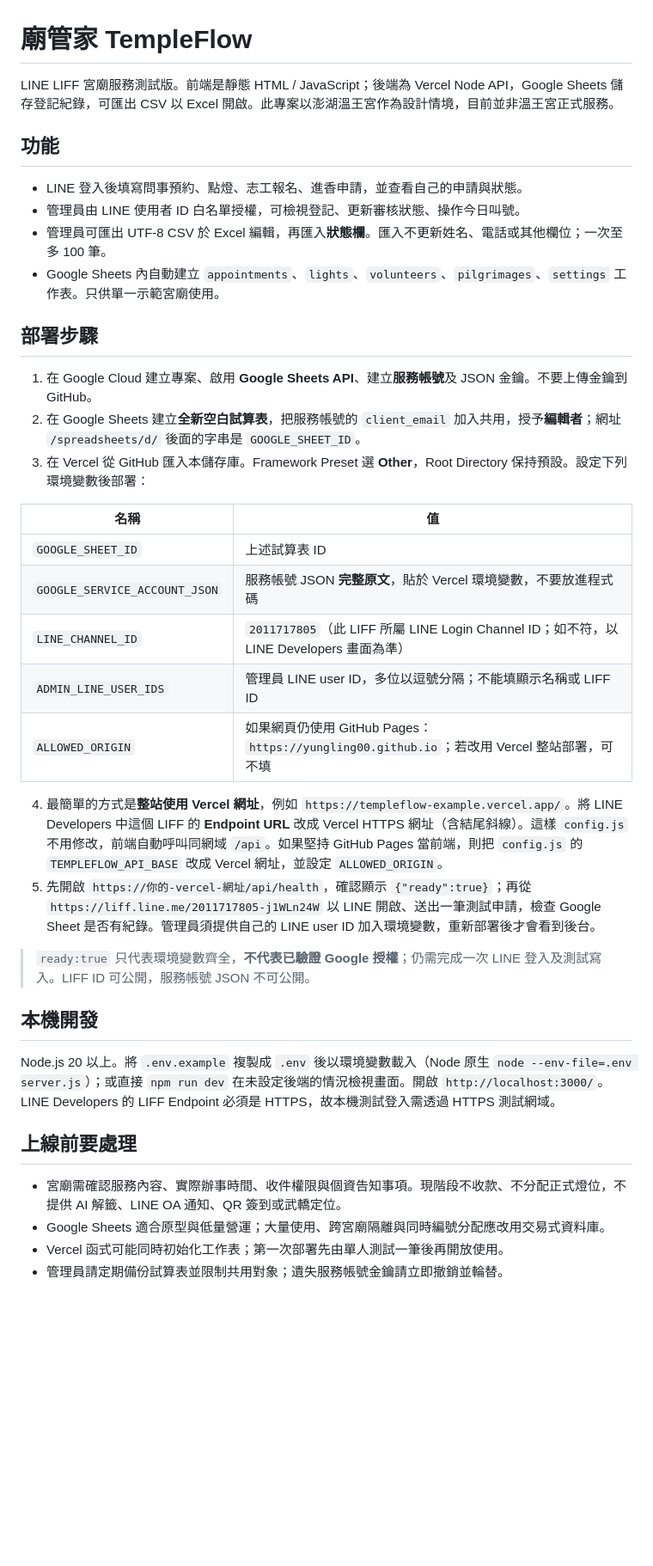
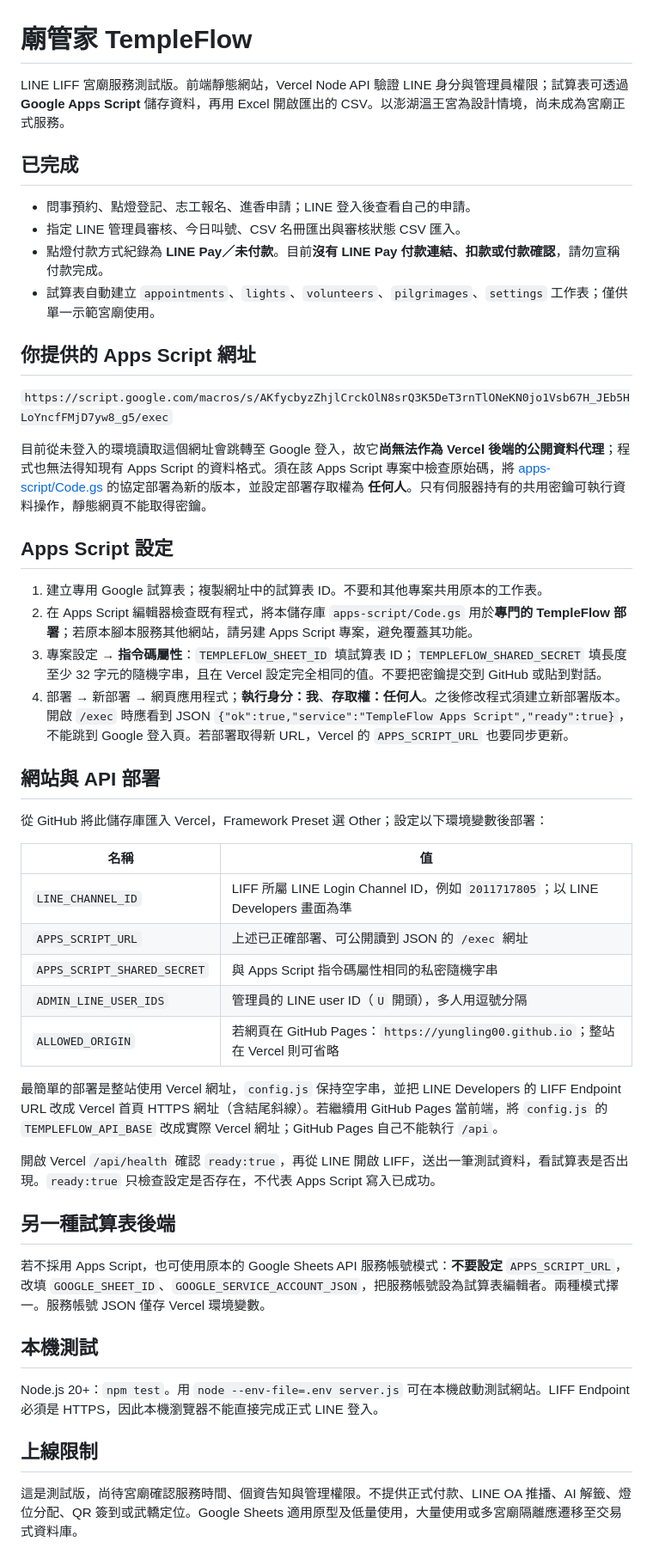
Before and after one commit to YungLing00/TempleFlow, a Markdown page: README.md, the part around the change. Shown at 86% size. Drawn GitHub-style; blank space fills up the shorter version.

Commit message:
Add Apps Script spreadsheet adapter and LINE Pay preference

```diff
--- a/README.md
+++ b/README.md
@@ -1,40 +1,51 @@
 # 廟管家 TempleFlow
 
-LINE LIFF 宮廟服務測試版。前端是靜態 HTML / JavaScript；後端為 Vercel Node API，Google Sheets 儲存登記紀錄，可匯出 CSV 以 Excel 開啟。此專案以澎湖溫王宮作為設計情境，目前並非溫王宮正式服務。
+LINE LIFF 宮廟服務測試版。前端靜態網站，Vercel Node API 驗證 LINE 身分與管理員權限；試算表可透過 **Google Apps Script** 儲存資料，再用 Excel 開啟匯出的 CSV。以澎湖溫王宮為設計情境，尚未成為宮廟正式服務。
 
-## 功能
+## 已完成
 
-- LINE 登入後填寫問事預約、點燈、志工報名、進香申請，並查看自己的申請與狀態。
-- 管理員由 LINE 使用者 ID 白名單授權，可檢視登記、更新審核狀態、操作今日叫號。
-- 管理員可匯出 UTF-8 CSV 於 Excel 編輯，再匯入**狀態欄**。匯入不更新姓名、電話或其他欄位；一次至多 100 筆。
-- Google Sheets 內自動建立 `appointments`、`lights`、`volunteers`、`pilgrimages`、`settings` 工作表。只供單一示範宮廟使用。
+- 問事預約、點燈登記、志工報名、進香申請；LINE 登入後查看自己的申請。
+- 指定 LINE 管理員審核、今日叫號、CSV 名冊匯出與審核狀態 CSV 匯入。
+- 點燈付款方式紀錄為 **LINE Pay／未付款**。目前**沒有 LINE Pay 付款連結、扣款或付款確認**，請勿宣稱付款完成。
+- 試算表自動建立 `appointments`、`lights`、`volunteers`、`pilgrimages`、`settings` 工作表；僅供單一示範宮廟使用。
 
-## 部署步驟
+## 你提供的 Apps Script 網址
 
-1. 在 Google Cloud 建立專案、啟用 **Google Sheets API**、建立**服務帳號**及 JSON 金鑰。不要上傳金鑰到 GitHub。
-2. 在 Google Sheets 建立**全新空白試算表**，把服務帳號的 `client_email` 加入共用，授予**編輯者**；網址 `/spreadsheets/d/` 後面的字串是 `GOOGLE_SHEET_ID`。
-3. 在 Vercel 從 GitHub 匯入本儲存庫。Framework Preset 選 **Other**，Root Directory 保持預設。設定下列環境變數後部署：
+`https://script.google.com/macros/s/AKfycbyzZhjlCrckOlN8srQ3K5DeT3rnTlONeKN0jo1Vsb67H_JEb5HLoYncfFMjD7yw8_g5/exec`
+
+目前從未登入的環境讀取這個網址會跳轉至 Google 登入，故它**尚無法作為 Vercel 後端的公開資料代理**；程式也無法得知現有 Apps Script 的資料格式。須在該 Apps Script 專案中檢查原始碼，將 [apps-script/Code.gs](apps-script/Code.gs) 的協定部署為新的版本，並設定部署存取權為 **任何人**。只有伺服器持有的共用密鑰可執行資料操作，靜態網頁不能取得密鑰。
+
+## Apps Script 設定
+
+1. 建立專用 Google 試算表；複製網址中的試算表 ID。不要和其他專案共用原本的工作表。
+2. 在 Apps Script 編輯器檢查既有程式，將本儲存庫 `apps-script/Code.gs` 用於**專門的 TempleFlow 部署**；若原本腳本服務其他網站，請另建 Apps Script 專案，避免覆蓋其功能。
+3. 專案設定 → **指令碼屬性**：`TEMPLEFLOW_SHEET_ID` 填試算表 ID；`TEMPLEFLOW_SHARED_SECRET` 填長度至少 32 字元的隨機字串，且在 Vercel 設定完全相同的值。不要把密鑰提交到 GitHub 或貼到對話。
+4. 部署 → 新部署 → 網頁應用程式；**執行身分：我**、**存取權：任何人**。之後修改程式須建立新部署版本。開啟 `/exec` 時應看到 JSON `{"ok":true,"service":"TempleFlow Apps Script","ready":true}`，不能跳到 Google 登入頁。若部署取得新 URL，Vercel 的 `APPS_SCRIPT_URL` 也要同步更新。
+
+## 網站與 API 部署
+
+從 GitHub 將此儲存庫匯入 Vercel，Framework Preset 選 Other；設定以下環境變數後部署：
 
 | 名稱 | 值 |
 |---|---|
-| `GOOGLE_SHEET_ID` | 上述試算表 ID |
-| `GOOGLE_SERVICE_ACCOUNT_JSON` | 服務帳號 JSON **完整原文**，貼於 Vercel 環境變數，不要放進程式碼 |
-| `LINE_CHANNEL_ID` | `2011717805`（此 LIFF 所屬 LINE Login Channel ID；如不符，以 LINE Developers 畫面為準） |
-| `ADMIN_LINE_USER_IDS` | 管理員 LINE user ID，多位以逗號分隔；不能填顯示名稱或 LIFF ID |
-| `ALLOWED_ORIGIN` | 如果網頁仍使用 GitHub Pages：`https://yungling00.github.io`；若改用 Vercel 整站部署，可不填 |
+| `LINE_CHANNEL_ID` | LIFF 所屬 LINE Login Channel ID，例如 `2011717805`；以 LINE Developers 畫面為準 |
+| `APPS_SCRIPT_URL` | 上述已正確部署、可公開讀到 JSON 的 `/exec` 網址 |
+| `APPS_SCRIPT_SHARED_SECRET` | 與 Apps Script 指令碼屬性相同的私密隨機字串 |
+| `ADMIN_LINE_USER_IDS` | 管理員的 LINE user ID（`U` 開頭），多人用逗號分隔 |
+| `ALLOWED_ORIGIN` | 若網頁在 GitHub Pages：`https://yungling00.github.io`；整站在 Vercel 則可省略 |
 
-4. 最簡單的方式是**整站使用 Vercel 網址**，例如 `https://templeflow-example.vercel.app/`。將 LINE Developers 中這個 LIFF 的 **Endpoint URL** 改成 Vercel HTTPS 網址（含結尾斜線）。這樣 `config.js` 不用修改，前端自動呼叫同網域 `/api`。如果堅持 GitHub Pages 當前端，則把 `config.js` 的 `TEMPLEFLOW_API_BASE` 改成 Vercel 網址，並設定 `ALLOWED_ORIGIN`。
-5. 先開啟 `https://你的-vercel-網址/api/health`，確認顯示 `{"ready":true}`；再從 `https://liff.line.me/2011717805-j1WLn24W` 以 LINE 開啟、送出一筆測試申請，檢查 Google Sheet 是否有紀錄。管理員須提供自己的 LINE user ID 加入環境變數，重新部署後才會看到後台。
+最簡單的部署是整站使用 Vercel 網址，`config.js` 保持空字串，並把 LINE Developers 的 LIFF Endpoint URL 改成 Vercel 首頁 HTTPS 網址（含結尾斜線）。若繼續用 GitHub Pages 當前端，將 `config.js` 的 `TEMPLEFLOW_API_BASE` 改成實際 Vercel 網址；GitHub Pages 自己不能執行 `/api`。
 
-> `ready:true` 只代表環境變數齊全，**不代表已驗證 Google 授權**；仍需完成一次 LINE 登入及測試寫入。LIFF ID 可公開，服務帳號 JSON 不可公開。
+開啟 Vercel `/api/health` 確認 `ready:true`，再從 LINE 開啟 LIFF，送出一筆測試資料，看試算表是否出現。`ready:true` 只檢查設定是否存在，不代表 Apps Script 寫入已成功。
 
-## 本機開發
+## 另一種試算表後端
 
-Node.js 20 以上。將 `.env.example` 複製成 `.env` 後以環境變數載入（Node 原生 `node --env-file=.env server.js`）；或直接 `npm run dev` 在未設定後端的情況檢視畫面。開啟 `http://localhost:3000/`。LINE Developers 的 LIFF Endpoint 必須是 HTTPS，故本機測試登入需透過 HTTPS 測試網域。
+若不採用 Apps Script，也可使用原本的 Google Sheets API 服務帳號模式：**不要設定** `APPS_SCRIPT_URL`，改填 `GOOGLE_SHEET_ID`、`GOOGLE_SERVICE_ACCOUNT_JSON`，把服務帳號設為試算表編輯者。兩種模式擇一。服務帳號 JSON 僅存 Vercel 環境變數。
 
-## 上線前要處理
+## 本機測試
 
-- 宮廟需確認服務內容、實際辦事時間、收件權限與個資告知事項。現階段不收款、不分配正式燈位，不提供 AI 解籤、LINE OA 通知、QR 簽到或武轎定位。
-- Google Sheets 適合原型與低量營運；大量使用、跨宮廟隔離與同時編號分配應改用交易式資料庫。
-- Vercel 函式可能同時初始化工作表；第一次部署先由單人測試一筆後再開放使用。
-- 管理員請定期備份試算表並限制共用對象；遺失服務帳號金鑰請立即撤銷並輪替。
+Node.js 20+：`npm test`。用 `node --env-file=.env server.js` 可在本機啟動測試網站。LIFF Endpoint 必須是 HTTPS，因此本機瀏覽器不能直接完成正式 LINE 登入。
+
+## 上線限制
+
+這是測試版，尚待宮廟確認服務時間、個資告知與管理權限。不提供正式付款、LINE OA 推播、AI 解籤、燈位分配、QR 簽到或武轎定位。Google Sheets 適用原型及低量使用，大量使用或多宮廟隔離應遷移至交易式資料庫。
```
